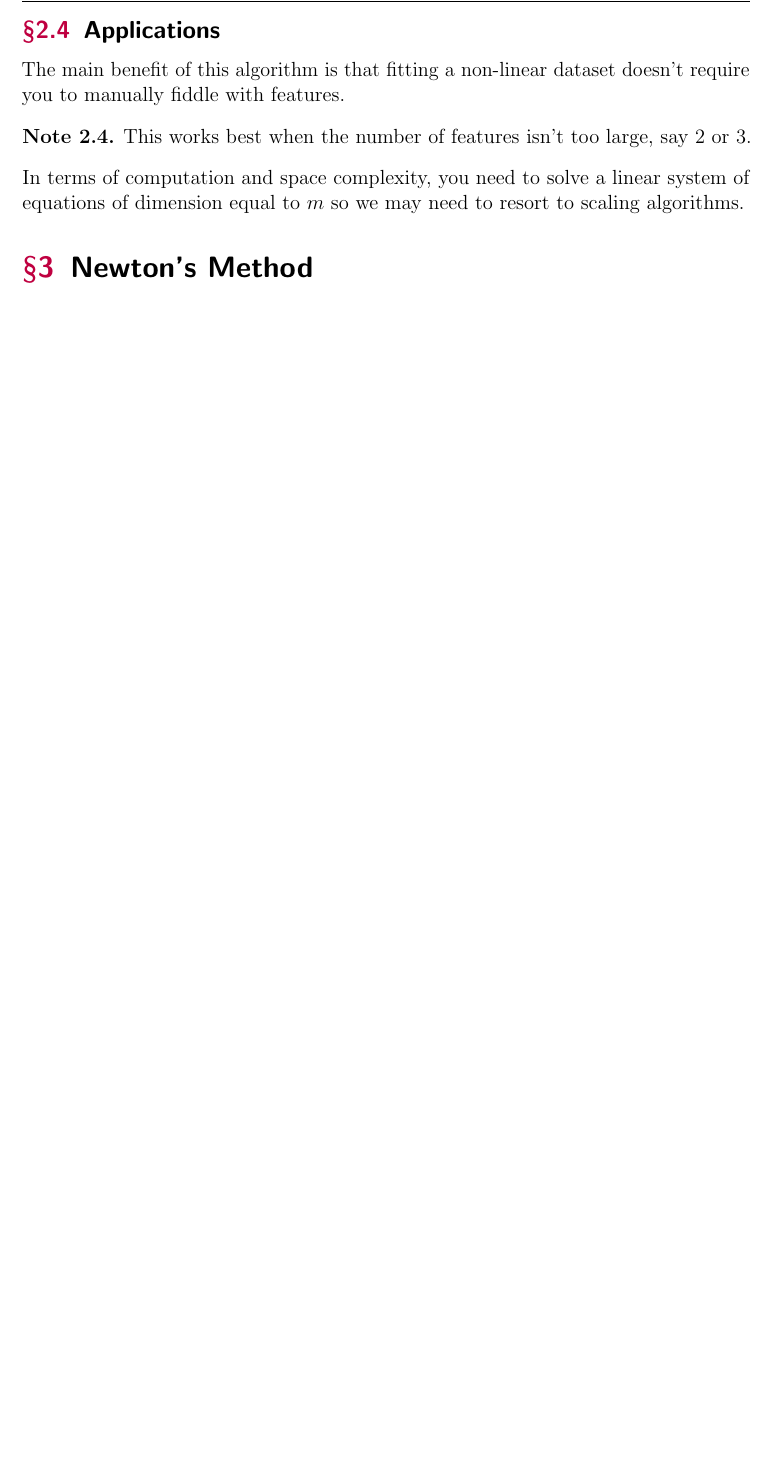
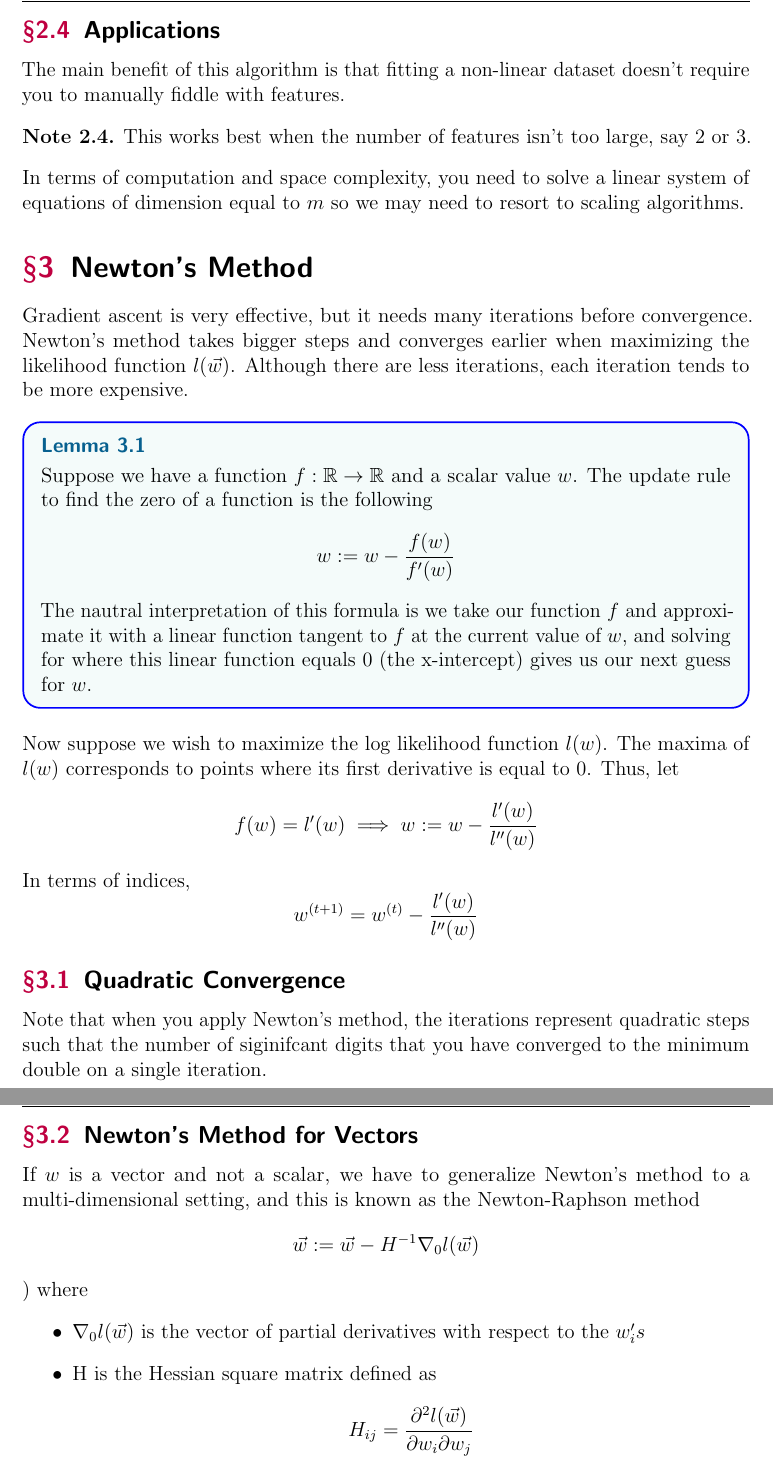
Before and after one commit to thejameszhang/Stanford-CS229-Machine-Learning, a LaTeX document (cs229-ml/cs229-ml.tex): part of page 9 of 9 before the commit and two parts of pages 9 and 10 of 10 after it, the two joined at a grey line, cut so that both start at the same text, the shorter picture padded with empty space. Compiled offline with pdfLaTeX; a LaTeX package or settings file that is missing is left out.

Commit message:
newton's nethod

```diff
--- a/cs229-ml/cs229-ml.tex
+++ b/cs229-ml/cs229-ml.tex
@@ -269,5 +269,53 @@ In terms of computation and space complexity, you need to solve a linear system
 
 \section{Newton's Method}
 
+Gradient ascent is very effective, but it needs many iterations before
+convergence. Newton's method takes bigger steps
+and converges earlier when maximizing the likelihood function
+$l(\vec{w})$. Although there are less iterations, each
+iteration tends to be more expensive.
+
+\begin{lemma}
+    Suppose we have a function $f: \RR \to \RR$
+    and a scalar value $w$. The update rule
+    to find the zero of a function is the following
+    \[w := w - \frac{f(w)}{f'(w)}\]
+
+    The nautral interpretation of this formula is
+    we take our function $f$ and approximate it with a linear
+    function tangent to $f$ at the current value of
+    $w$, and solving for where this linear function
+    equals 0 (the x-intercept) gives us our next guess
+    for $w$.
+\end{lemma}
+
+Now suppose we wish to maximize the log likelihood
+function $l(w)$. The maxima of $l(w)$ corresponds to points
+where its first derivative is equal to 0. Thus, let
+\[f(w) = l'(w) \implies w := w - \frac{l'(w)}{l''(w)}\]
+In terms of indices,
+\[w^{(t+1)} = w^{(t)} - \frac{l'(w)}{l''(w)}\]
+
+\subsection{Quadratic Convergence}
+Note that when you apply Newton's method,
+the iterations represent quadratic steps
+such that the number of siginifcant digits that
+you have converged to the minimum double on a single
+iteration.
+
+\subsection{Newton's Method for Vectors}
+
+If $w$ is a vector and not a scalar, we have
+to generalize Newton's method to a multi-dimensional setting,
+and this is known as the Newton-Raphson method
+\[\vec{w} := \vec{w} - H^{-1}\nabla_0l(\vec{w})\])
+where
+\begin{itemize}
+    \item $\nabla_0l(\vec{w})$ is the vector of partial derivatives
+with respect to the $w_i's$
+\item H is the Hessian square matrix defined as
+\[H_{ij} = \frac{\partial^2 l(\vec{w})}{\partial w_i \partial w_j}\]
+\end{itemize}
+
 
 \end{document}
```
Also changed, not shown: cs229-ml/cs229-ml.pdf, 5 other files.
